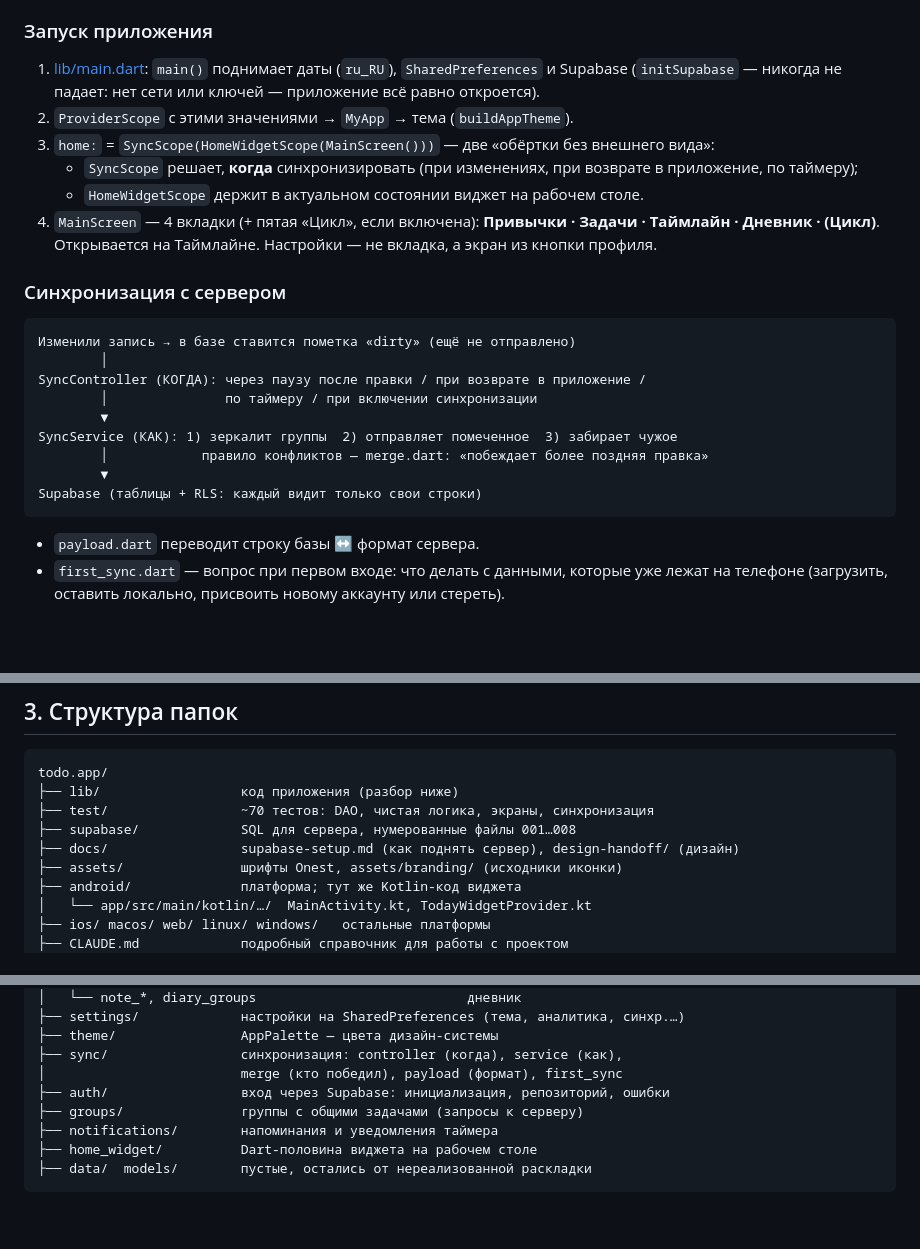
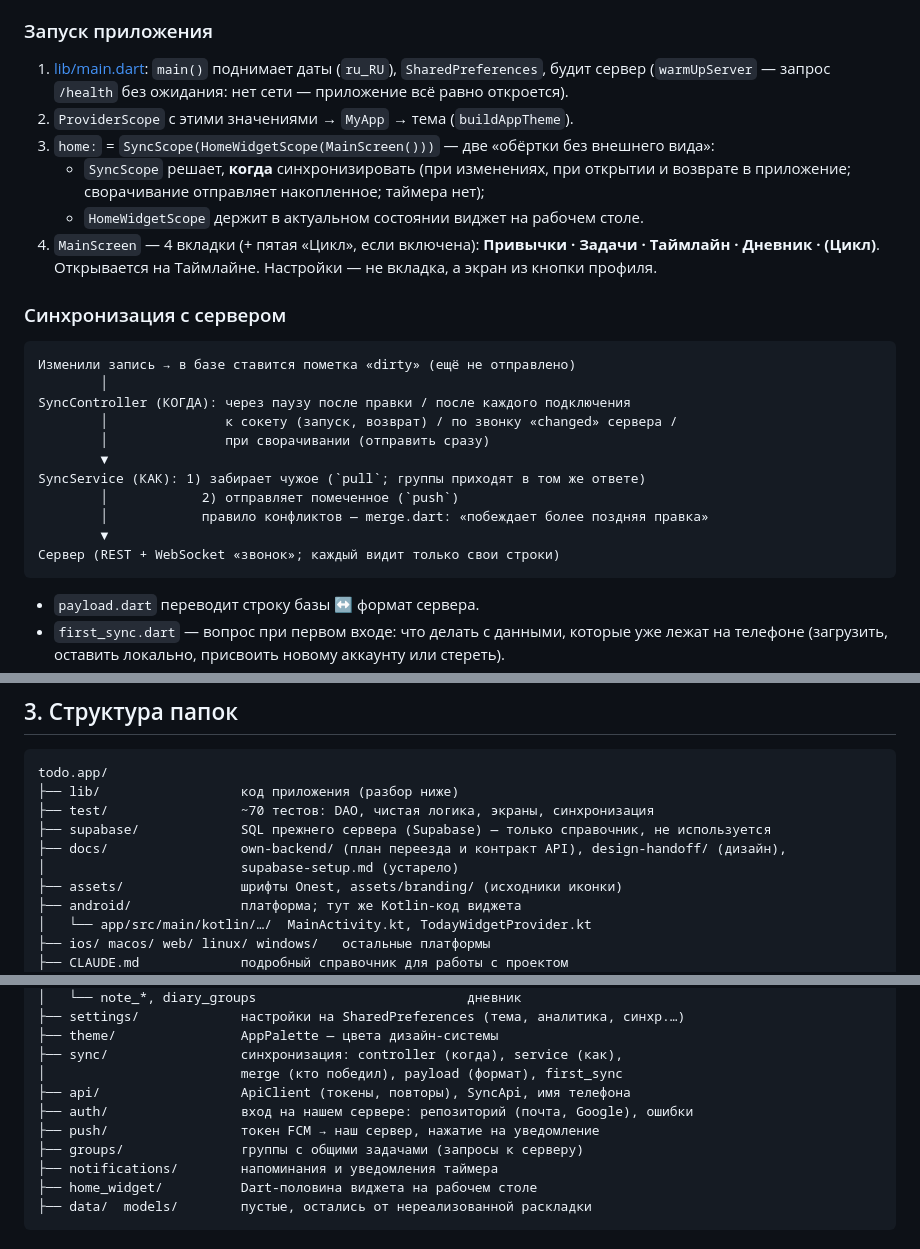
Before and after one commit to AnastasiaPeretyatko/nook_app, a Markdown page: architecture.md, 3 parts joined by grey strips. GitHub-like rendering; blank space fills up the shorter version.

Commit message:
Update architecture notes

````diff
--- a/architecture.md
+++ b/architecture.md
@@ -38,13 +38,14 @@ Nook — Flutter-приложение: трекер привычек и зада
 ### Запуск приложения
 
 1. [lib/main.dart](lib/main.dart): `main()` поднимает даты (`ru_RU`),
-   `SharedPreferences` и Supabase (`initSupabase` — никогда не падает: нет сети
-   или ключей — приложение всё равно откроется).
+   `SharedPreferences`, будит сервер (`warmUpServer` — запрос `/health` без ожидания:
+   нет сети — приложение всё равно откроется).
 2. `ProviderScope` с этими значениями → `MyApp` → тема (`buildAppTheme`).
 3. `home:` = `SyncScope(HomeWidgetScope(MainScreen()))` — две «обёртки без
    внешнего вида»:
    - `SyncScope` решает, **когда** синхронизировать (при изменениях, при
-     возврате в приложение, по таймеру);
+     открытии и возврате в приложение; сворачивание отправляет накопленное;
+     таймера нет);
    - `HomeWidgetScope` держит в актуальном состоянии виджет на рабочем столе.
 4. `MainScreen` — 4 вкладки (+ пятая «Цикл», если включена): **Привычки ·
    Задачи · Таймлайн · Дневник · (Цикл)**. Открывается на Таймлайне.
@@ -55,13 +56,15 @@ Nook — Flutter-приложение: трекер привычек и зада
 ```
 Изменили запись → в базе ставится пометка «dirty» (ещё не отправлено)
         │
-SyncController (КОГДА): через паузу после правки / при возврате в приложение /
-        │               по таймеру / при включении синхронизации
+SyncController (КОГДА): через паузу после правки / после каждого подключения
+        │               к сокету (запуск, возврат) / по звонку «changed» сервера /
+        │               при сворачивании (отправить сразу)
         ▼
-SyncService (КАК): 1) зеркалит группы  2) отправляет помеченное  3) забирает чужое
+SyncService (КАК): 1) забирает чужое (`pull`; группы приходят в том же ответе)
+        │            2) отправляет помеченное (`push`)
         │            правило конфликтов — merge.dart: «побеждает более поздняя правка»
         ▼
-Supabase (таблицы + RLS: каждый видит только свои строки)
+Сервер (REST + WebSocket «звонок»; каждый видит только свои строки)
 ```
 
 - `payload.dart` переводит строку базы ↔ формат сервера.
@@ -120,8 +124,9 @@ TodayWidgetProvider.kt рисует виджет
 todo.app/
 ├── lib/                  код приложения (разбор ниже)
 ├── test/                 ~70 тестов: DAO, чистая логика, экраны, синхронизация
-├── supabase/             SQL для сервера, нумерованные файлы 001…008
-├── docs/                 supabase-setup.md (как поднять сервер), design-handoff/ (дизайн)
+├── supabase/             SQL прежнего сервера (Supabase) — только справочник, не используется
+├── docs/                 own-backend/ (план переезда и контракт API), design-handoff/ (дизайн),
+│                         supabase-setup.md (устарело)
 ├── assets/               шрифты Onest, assets/branding/ (исходники иконки)
 ├── android/              платформа; тут же Kotlin-код виджета
 │   └── app/src/main/kotlin/…/  MainActivity.kt, TodayWidgetProvider.kt
@@ -162,7 +167,9 @@ lib/
 ├── theme/                AppPalette — цвета дизайн-системы
 ├── sync/                 синхронизация: controller (когда), service (как),
 │                         merge (кто победил), payload (формат), first_sync
-├── auth/                 вход через Supabase: инициализация, репозиторий, ошибки
+├── api/                  ApiClient (токены, повторы), SyncApi, имя телефона
+├── auth/                 вход на нашем сервере: репозиторий (почта, Google), ошибки
+├── push/                 токен FCM → наш сервер, нажатие на уведомление
 ├── groups/               группы с общими задачами (запросы к серверу)
 ├── notifications/        напоминания и уведомления таймера
 ├── home_widget/          Dart-половина виджета на рабочем столе
````
Also changed, not shown: other parts of architecture.md (+3 -2 lines).
